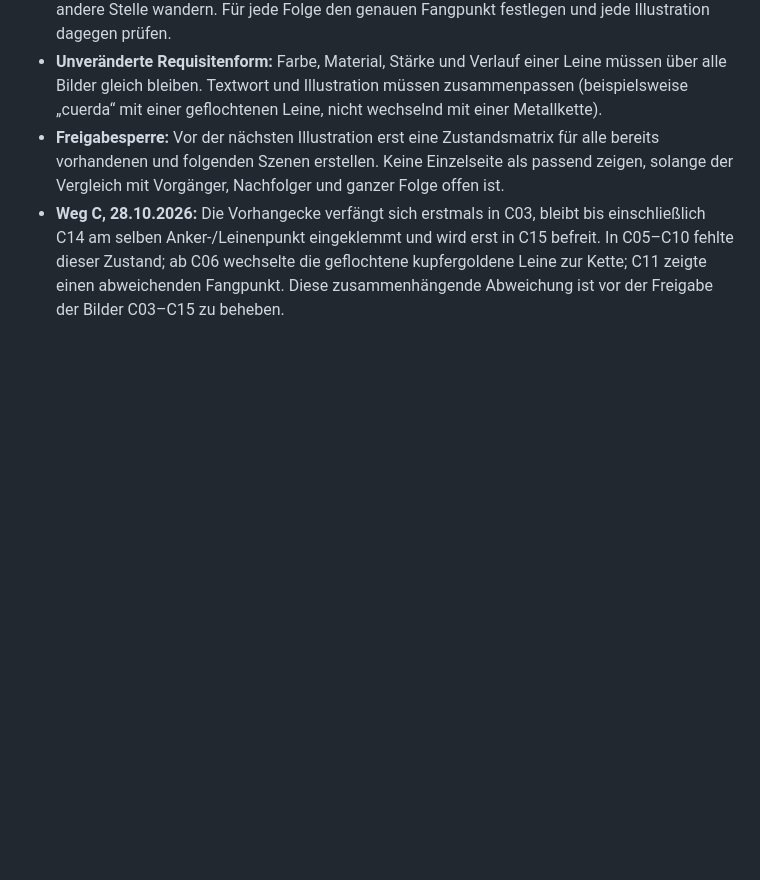
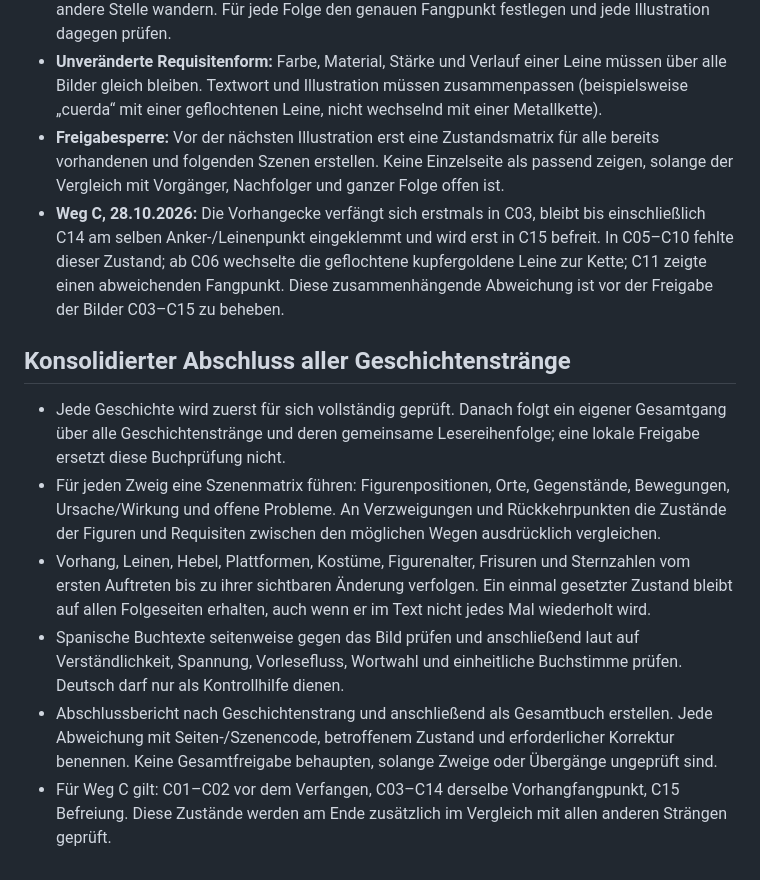
Before and after one commit to AE22589/laras-libro-leseprobe, a Markdown page: PROTOKOLL_QUALITAETSFEHLER_BUCH.md, the part around the change. Rendered like a GitHub page; blank space fills up the shorter version.

Commit message:
Füge konsolidierten Abschluss aller Buchzweige hinzu

```diff
--- a/PROTOKOLL_QUALITAETSFEHLER_BUCH.md
+++ b/PROTOKOLL_QUALITAETSFEHLER_BUCH.md
@@ -106,3 +106,11 @@ Am Ende jede Geschichte und anschließend das ganze Buch in drei getrennten Durc
 - **Unveränderte Requisitenform:** Farbe, Material, Stärke und Verlauf einer Leine müssen über alle Bilder gleich bleiben. Textwort und Illustration müssen zusammenpassen (beispielsweise „cuerda“ mit einer geflochtenen Leine, nicht wechselnd mit einer Metallkette).
 - **Freigabesperre:** Vor der nächsten Illustration erst eine Zustandsmatrix für alle bereits vorhandenen und folgenden Szenen erstellen. Keine Einzelseite als passend zeigen, solange der Vergleich mit Vorgänger, Nachfolger und ganzer Folge offen ist.
 - **Weg C, 28.10.2026:** Die Vorhangecke verfängt sich erstmals in C03, bleibt bis einschließlich C14 am selben Anker-/Leinenpunkt eingeklemmt und wird erst in C15 befreit. In C05–C10 fehlte dieser Zustand; ab C06 wechselte die geflochtene kupfergoldene Leine zur Kette; C11 zeigte einen abweichenden Fangpunkt. Diese zusammenhängende Abweichung ist vor der Freigabe der Bilder C03–C15 zu beheben.
+## Konsolidierter Abschluss aller Geschichtenstränge
+
+- Jede Geschichte wird zuerst für sich vollständig geprüft. Danach folgt ein eigener Gesamtgang über alle Geschichtenstränge und deren gemeinsame Lesereihenfolge; eine lokale Freigabe ersetzt diese Buchprüfung nicht.
+- Für jeden Zweig eine Szenenmatrix führen: Figurenpositionen, Orte, Gegenstände, Bewegungen, Ursache/Wirkung und offene Probleme. An Verzweigungen und Rückkehrpunkten die Zustände der Figuren und Requisiten zwischen den möglichen Wegen ausdrücklich vergleichen.
+- Vorhang, Leinen, Hebel, Plattformen, Kostüme, Figurenalter, Frisuren und Sternzahlen vom ersten Auftreten bis zu ihrer sichtbaren Änderung verfolgen. Ein einmal gesetzter Zustand bleibt auf allen Folgeseiten erhalten, auch wenn er im Text nicht jedes Mal wiederholt wird.
+- Spanische Buchtexte seitenweise gegen das Bild prüfen und anschließend laut auf Verständlichkeit, Spannung, Vorlesefluss, Wortwahl und einheitliche Buchstimme prüfen. Deutsch darf nur als Kontrollhilfe dienen.
+- Abschlussbericht nach Geschichtenstrang und anschließend als Gesamtbuch erstellen. Jede Abweichung mit Seiten-/Szenencode, betroffenem Zustand und erforderlicher Korrektur benennen. Keine Gesamtfreigabe behaupten, solange Zweige oder Übergänge ungeprüft sind.
+- Für Weg C gilt: C01–C02 vor dem Verfangen, C03–C14 derselbe Vorhangfangpunkt, C15 Befreiung. Diese Zustände werden am Ende zusätzlich im Vergleich mit allen anderen Strängen geprüft.
```
